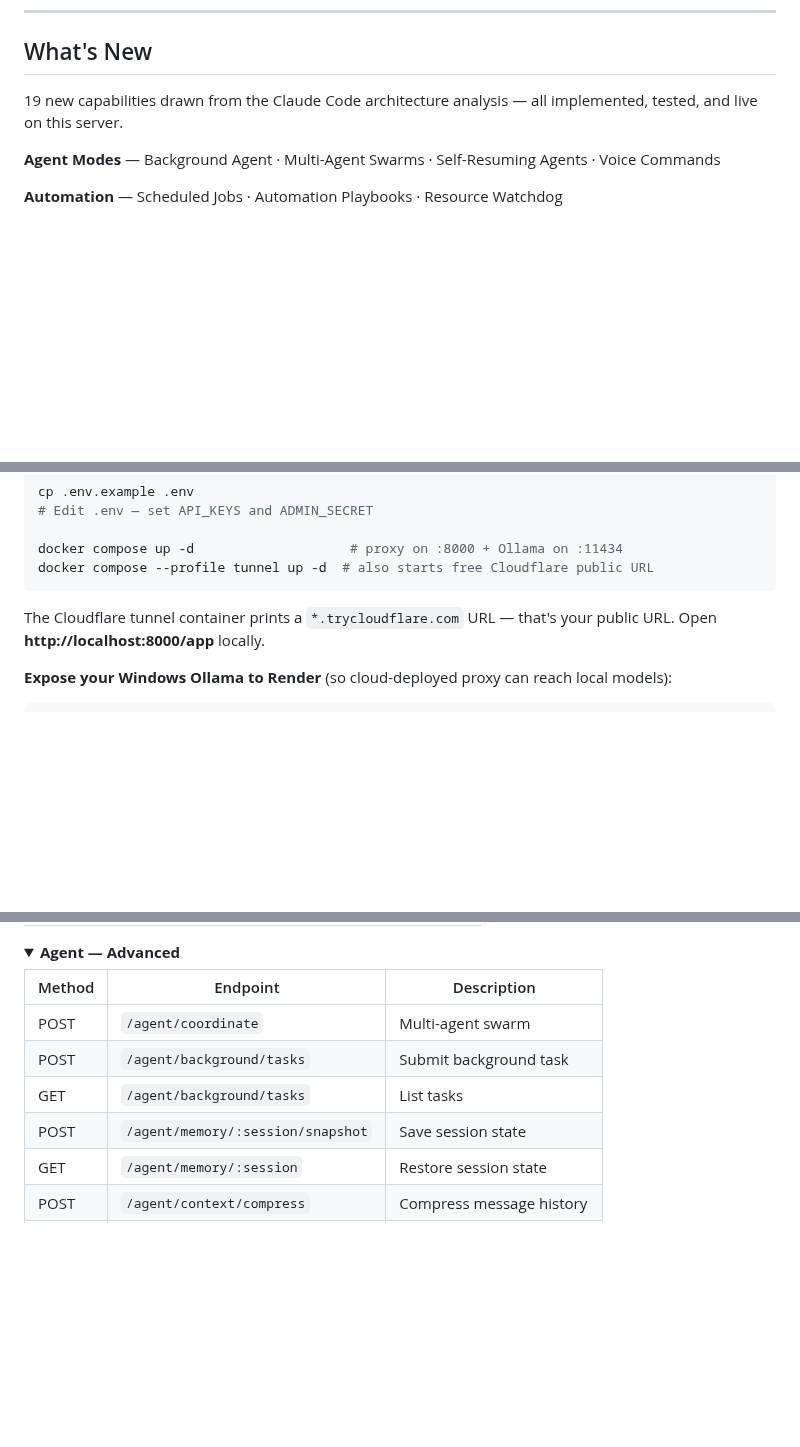
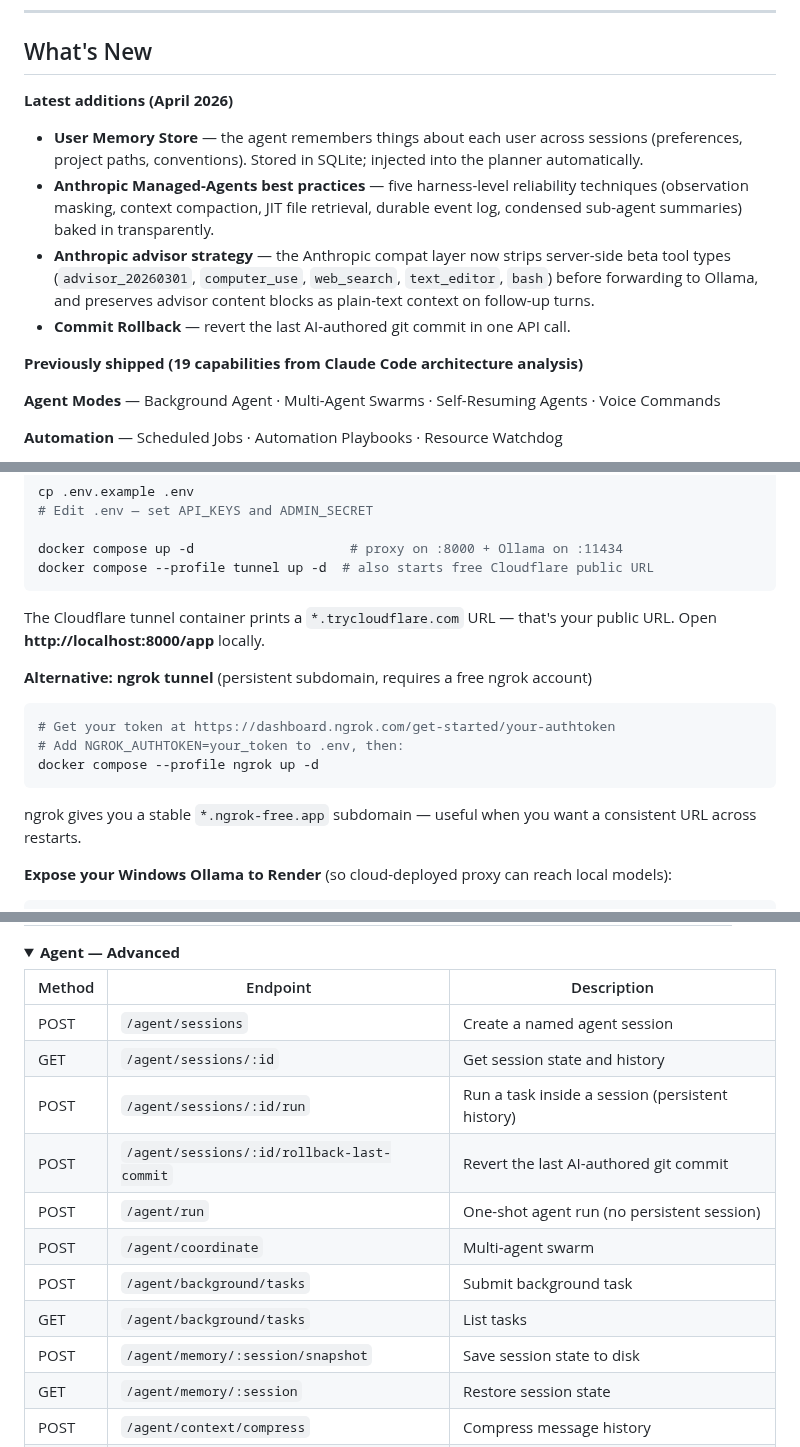
Before and after one commit to strikersam/local-llm-server, a Markdown page: README.md, 3 parts joined by grey strips. Drawn GitHub-style; folded sections open; blank space fills up the shorter version.

````diff
--- a/README.md
+++ b/README.md
@@ -24,7 +24,14 @@
 
 ## What's New
 
-19 new capabilities drawn from the Claude Code architecture analysis — all implemented, tested, and live on this server.
+**Latest additions (April 2026)**
+
+- **User Memory Store** — the agent remembers things about each user across sessions (preferences, project paths, conventions). Stored in SQLite; injected into the planner automatically.
+- **Anthropic Managed-Agents best practices** — five harness-level reliability techniques (observation masking, context compaction, JIT file retrieval, durable event log, condensed sub-agent summaries) baked in transparently.
+- **Anthropic advisor strategy** — the Anthropic compat layer now strips server-side beta tool types (`advisor_20260301`, `computer_use`, `web_search`, `text_editor`, `bash`) before forwarding to Ollama, and preserves advisor content blocks as plain-text context on follow-up turns.
+- **Commit Rollback** — revert the last AI-authored git commit in one API call.
+
+**Previously shipped (19 capabilities from Claude Code architecture analysis)**
 
 **Agent Modes** — Background Agent · Multi-Agent Swarms · Self-Resuming Agents · Voice Commands
 
@@ -349,6 +372,14 @@ docker compose --profile tunnel up -d  # also starts free Cloudflare public URL
 
 The Cloudflare tunnel container prints a `*.trycloudflare.com` URL — that's your public URL. Open **http://localhost:8000/app** locally.
 
+**Alternative: ngrok tunnel** (persistent subdomain, requires a free ngrok account)
+```bash
+# Get your token at https://dashboard.ngrok.com/get-started/your-authtoken
+# Add NGROK_AUTHTOKEN=your_token to .env, then:
+docker compose --profile ngrok up -d
+```
+ngrok gives you a stable `*.ngrok-free.app` subdomain — useful when you want a consistent URL across restarts.
+
 **Expose your Windows Ollama to Render** (so cloud-deployed proxy can reach local models):
 ```powershell
 winget install Cloudflare.cloudflared
@@ -565,10 +617,15 @@ All features degrade gracefully when dependencies are absent.
 
 | Method | Endpoint | Description |
 |--------|----------|-------------|
+| POST | `/agent/sessions` | Create a named agent session |
+| GET | `/agent/sessions/:id` | Get session state and history |
+| POST | `/agent/sessions/:id/run` | Run a task inside a session (persistent history) |
+| POST | `/agent/sessions/:id/rollback-last-commit` | Revert the last AI-authored git commit |
+| POST | `/agent/run` | One-shot agent run (no persistent session) |
 | POST | `/agent/coordinate` | Multi-agent swarm |
 | POST | `/agent/background/tasks` | Submit background task |
 | GET | `/agent/background/tasks` | List tasks |
-| POST | `/agent/memory/:session/snapshot` | Save session state |
+| POST | `/agent/memory/:session/snapshot` | Save session state to disk |
 | GET | `/agent/memory/:session` | Restore session state |
 | POST | `/agent/context/compress` | Compress message history |
 | POST | `/agent/scheduler/jobs` | Create scheduled job |
````
Also changed, not shown: other parts of README.md (+42 -4 lines).
